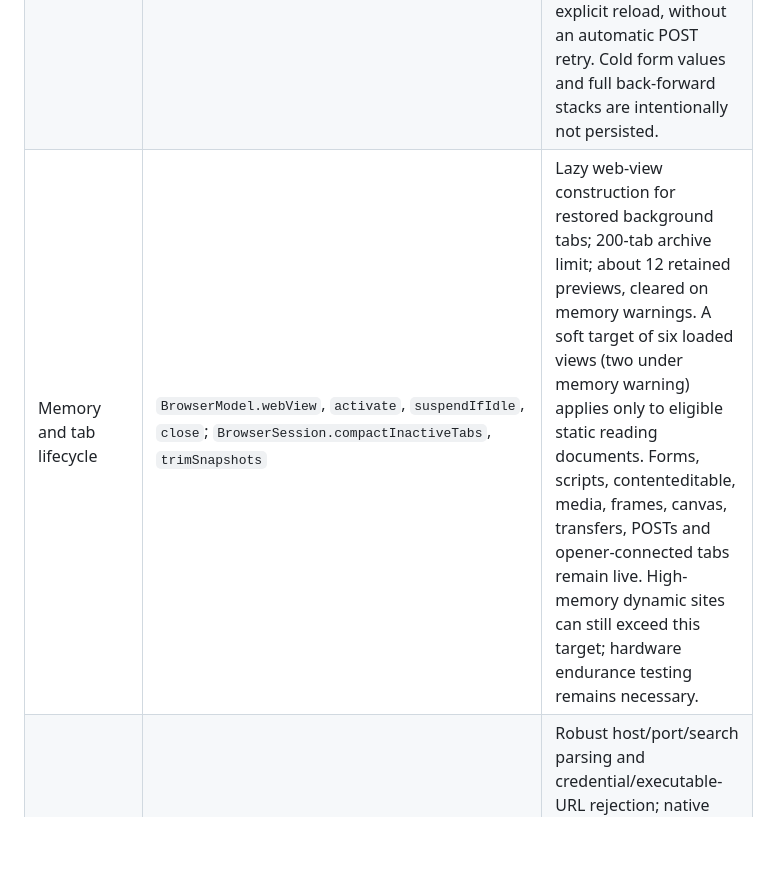
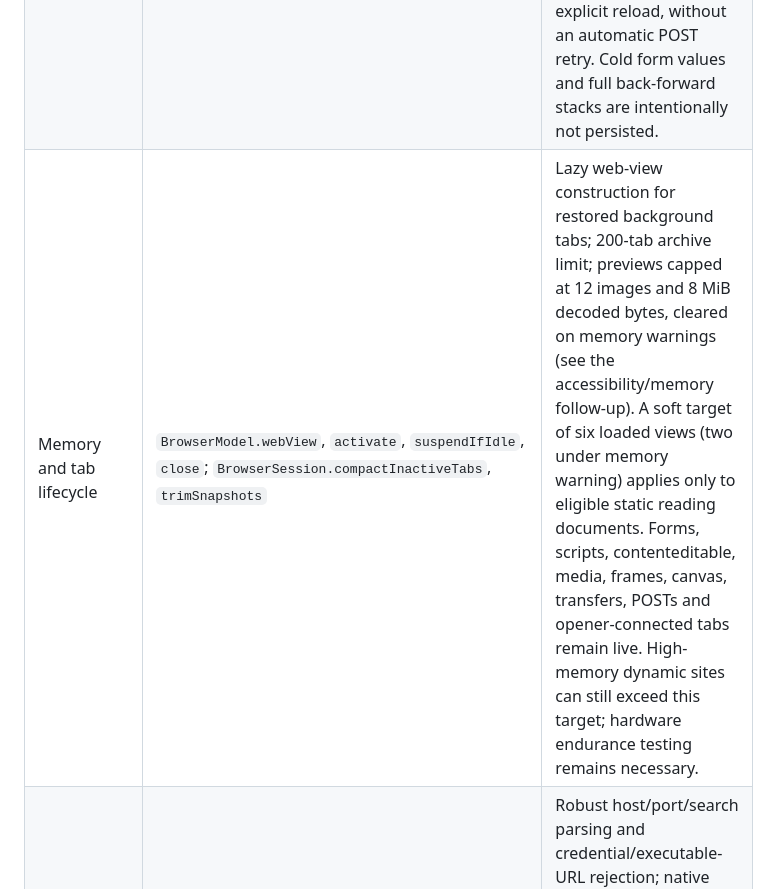
Before and after one commit to cnichols1734/DuoBrowser, a Markdown page: docs/PRODUCTION_IMPLEMENTATION_2026-10-27.md, the part around the change. GitHub-like rendering; blank space fills up the shorter version.

```diff
--- a/docs/PRODUCTION_IMPLEMENTATION_2026-10-27.md
+++ b/docs/PRODUCTION_IMPLEMENTATION_2026-10-27.md
@@ -8,7 +8,7 @@ The source-cited [audit](PRODUCTION_AUDIT_2026-10-27.md) was completed and commi
 |---|---|---|
 | Profiles and private browsing | `BrowserSession.store`, `switchMode`, `closePrivateTabs`, `endPrivateSession`, `saveNow`; `PrivacyCurtain.cover` | Explicit default persistent normal store; one separate nonpersistent private store per session. Private tabs, automatic history, layout preferences and previews stay out of archives; private previews are not captured. Closing the final private tab releases/clears its store. All app windows get a background snapshot cover. User-saved bookmarks and exported files intentionally persist. No network anonymity claim. |
 | Durable state / crash recovery | `BrowserArchiveStore.load/write/replace`, `BrowserArchive.validated`, `TabArchive.validated`; `BrowserSession.scheduleSave/saveNow` | Atomic protected local files excluded from backup, last-known-good recovery copy, decode/file/tab/library bounds, 750ms write coalescing, legacy archive migration. History deletion replaces both generations. Normal URLs/order/selection and best-effort scroll restore. Web-process termination offers explicit reload, without an automatic POST retry. Cold form values and full back-forward stacks are intentionally not persisted. |
-| Memory and tab lifecycle | `BrowserModel.webView`, `activate`, `suspendIfIdle`, `close`; `BrowserSession.compactInactiveTabs`, `trimSnapshots` | Lazy web-view construction for restored background tabs; 200-tab archive limit; about 12 retained previews, cleared on memory warnings. A soft target of six loaded views (two under memory warning) applies only to eligible static reading documents. Forms, scripts, contenteditable, media, frames, canvas, transfers, POSTs and opener-connected tabs remain live. High-memory dynamic sites can still exceed this target; hardware endurance testing remains necessary. |
+| Memory and tab lifecycle | `BrowserModel.webView`, `activate`, `suspendIfIdle`, `close`; `BrowserSession.compactInactiveTabs`, `trimSnapshots` | Lazy web-view construction for restored background tabs; 200-tab archive limit; previews capped at 12 images and 8 MiB decoded bytes, cleared on memory warnings (see the accessibility/memory follow-up). A soft target of six loaded views (two under memory warning) applies only to eligible static reading documents. Forms, scripts, contenteditable, media, frames, canvas, transfers, POSTs and opener-connected tabs remain live. High-memory dynamic sites can still exceed this target; hardware endurance testing remains necessary. |
 | Navigation and security | `WebAddress.resolve/valid`; `BrowserModel.decidePolicyFor`; `BrowserPresentation` WKUIDelegate extension | Robust host/port/search parsing and credential/executable-URL rejection; native select-all editor; exact internal about:blank/srcdoc handling (opaque WebKit URLs can have an empty URL.path); full supplied-configuration popup creation preserves POST and requested opener. Three popups per 10 seconds and three dialogs per document bound abusive presentation. Native origin-labeled alert/confirm/prompt completes once even on cancellation. User-initiated tel/mail/sms/maps handoffs ask before leaving. Normal HTTP(S) links stay in the web view; native link actions open/copy/share. Default system certificate validation and ATS remain intact; HTTPS upgrade and fraudulent-site warnings are explicitly enabled. There is no certificate bypass. HTTP pages display “Not Secure.” |
 | Permissions / uploads | `BrowserModel` configuration; `BrowserPresentation` media and geolocation delegate; project purpose strings | Secure origins use WebKit's `.prompt`; insecure origins are denied for media/location. Camera, microphone and foreground-location purpose descriptions are present. WebKit's standard file/photo chooser is retained; no broad photo-library entitlement or credential scraping. Actual hardware grant/deny/revoke flows remain unverified. |
 | Downloads | `BrowserDownloads.add`, `decideDestinationUsing`, `exportNext`, `cancelAll` and document-picker callbacks | WKDownload action/response routing, unique sanitized staging paths, five outstanding transfers/exports per tab, native Files export, explicit cancellation, errors and cleanup. Private closure removes its staging files; app startup removes old staging leftovers. Exported Files remain user-owned. Background/resumable transfer across app termination is not implemented. |
```
Also changed, not shown: README.md (+1 -1 lines).
